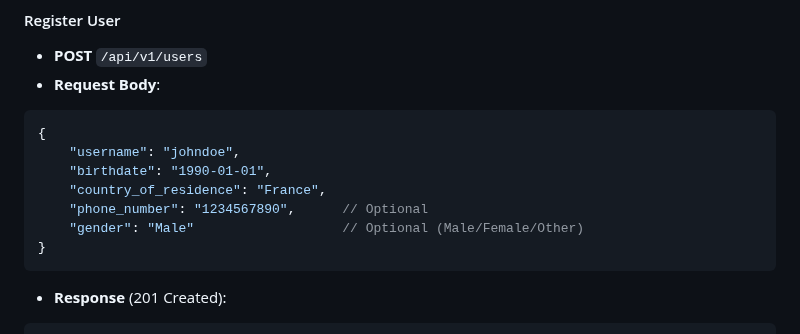
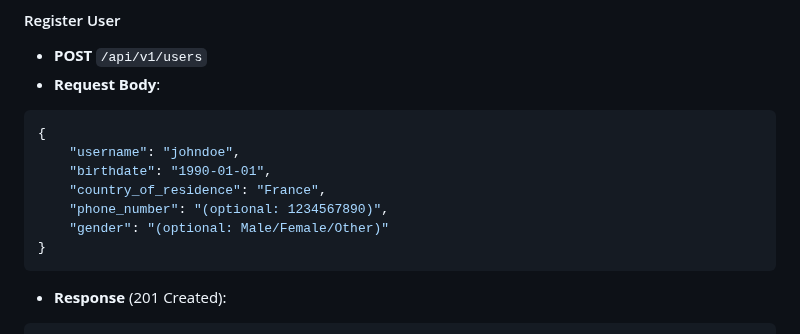
Before and after one commit to flaviolcord/user-registry-api, a Markdown page: README.md, the part around one of its changes. Drawn GitHub-style.

````diff
--- a/README.md
+++ b/README.md
@@ -62,8 +62,8 @@ The application uses H2 in-memory database for development and testing.
     "username": "johndoe",
     "birthdate": "1990-01-01",
     "country_of_residence": "France",
-    "phone_number": "1234567890",      // Optional
-    "gender": "Male"                   // Optional (Male/Female/Other)
+    "phone_number": "(optional: 1234567890)",
+    "gender": "(optional: Male/Female/Other)"
 }
 ```
 - **Response** (201 Created):
````
Also changed, not shown: other parts of README.md (+1 -1 lines).
